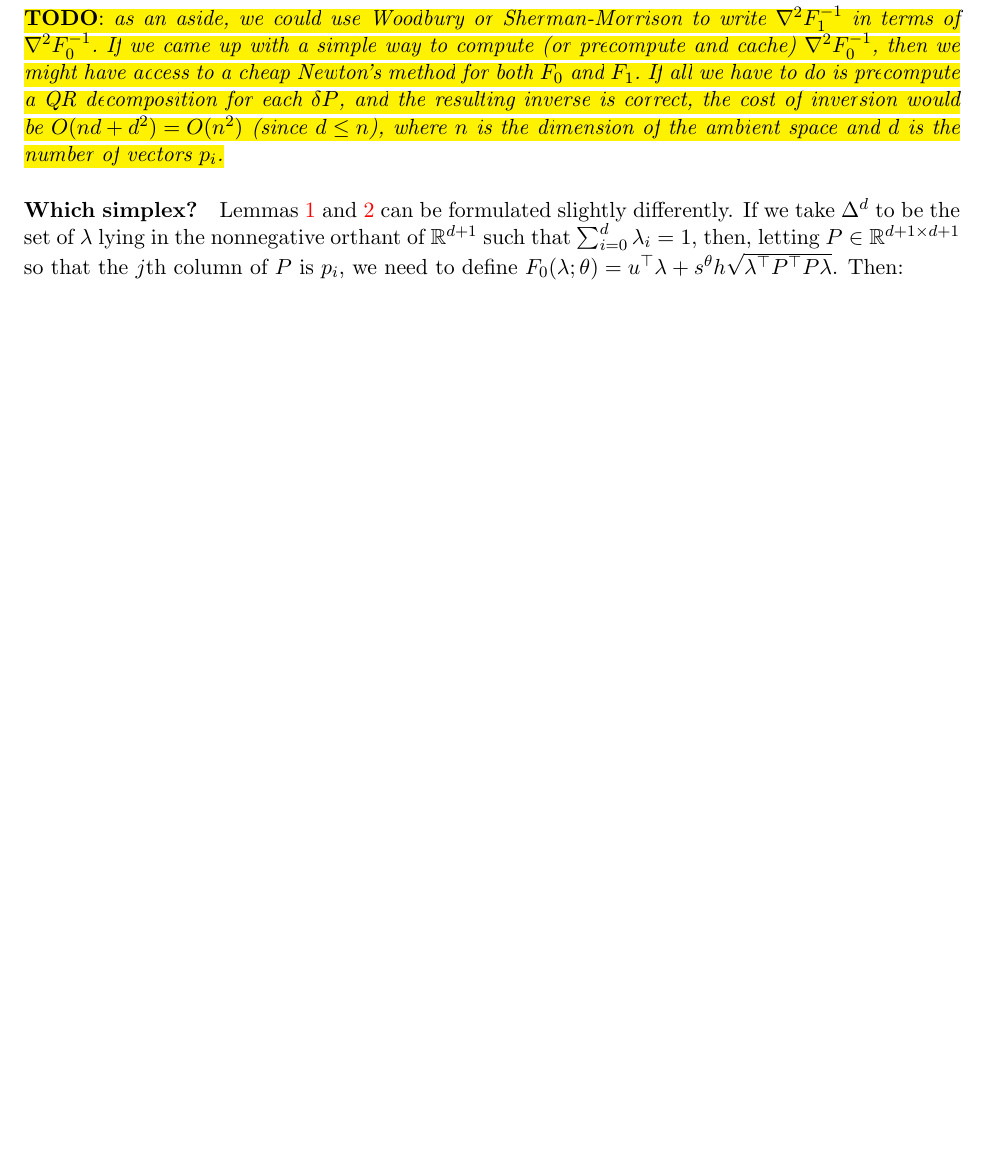
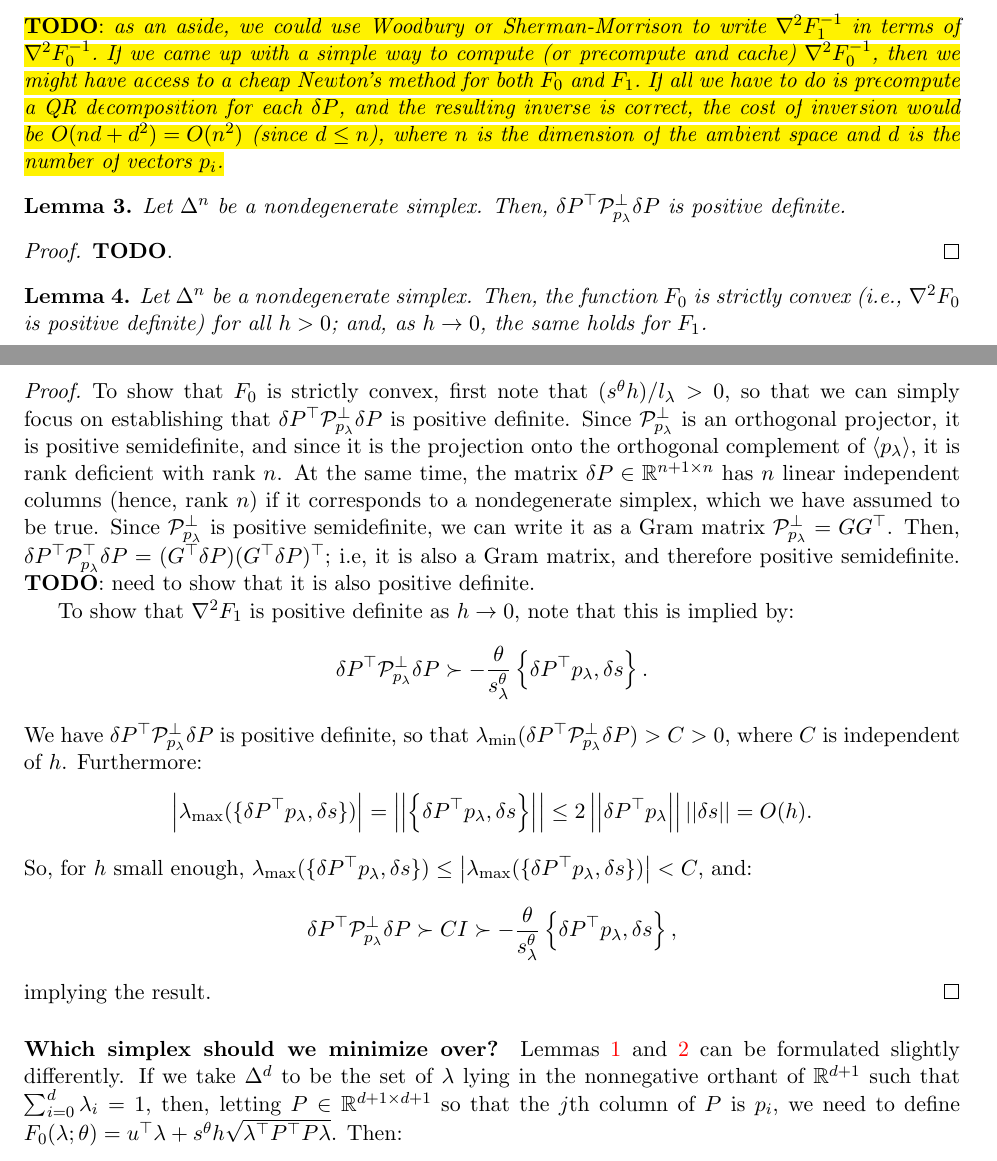
Before and after one commit to sampotter/olim-tex, a LaTeX document (quadrature.tex): part of page 3 of 3 before the commit and two parts of pages 3 and 4 of 4 after it, the two joined at a grey line, cut so that both start at the same text, the shorter picture padded with empty space. Compiled offline with pdfLaTeX.

Commit message:
add pos def lemmas (wip)

```diff
--- a/quadrature.tex
+++ b/quadrature.tex
@@ -153,7 +153,65 @@ quantities here.
     where $n$ is the dimension of the ambient space and $d$ is the
     number of vectors $p_i$.}}
 
-\paragraph{Which simplex?}
+\begin{lemma}
+  Let $\Delta^n$ be a nondegenerate simplex. Then,
+  $\delta P^\top \mathcal{P}^\perp_{p_\lambda} \delta P$ is positive
+  definite.
+\end{lemma}
+
+\begin{proof}
+  \textbf{TODO}.
+\end{proof}
+
+\begin{lemma}
+  Let $\Delta^n$ be a nondegenerate simplex. Then, the function $F_0$
+  is strictly convex (i.e., $\nabla^2 F_0$ is positive definite) for
+  all $h > 0$; and, as $h \to 0$, the same holds for $F_1$.
+\end{lemma}
+
+\begin{proof}
+  To show that $F_0$ is strictly convex, first note that
+  $(s^\theta h)/l_\lambda > 0$, so that we can simply focus on
+  establishing that
+  $\delta P^\top \mathcal{P}^\perp_{p_\lambda} \delta P$ is positive
+  definite. Since $\mathcal{P}^\perp_{p_\lambda}$ is an orthogonal
+  projector, it is positive semidefinite, and since it is the
+  projection onto the orthogonal complement of
+  $\langle p_\lambda \rangle$, it is rank deficient with rank $n$. At
+  the same time, the matrix $\delta P \in \mathbb{R}^{n + 1 \times n}$
+  has $n$ linear independent columns (hence, rank $n$) if it
+  corresponds to a nondegenerate simplex, which we have assumed to be
+  true. Since $\mathcal{P}^\perp_{p_\lambda}$ is positive
+  semidefinite, we can write it as a Gram matrix
+  $\mathcal{P}^\perp_{p_\lambda} = GG^\top$. Then,
+  $\delta P^\top \mathcal{P}^\top_{p_\lambda} \delta P = (G^\top
+  \delta P) (G^\top \delta P)^\top$; i.e, it is also a Gram matrix,
+  and therefore positive semidefinite. \textbf{TODO}: need to show
+  that it is also positive definite.
+
+  To show that $\nabla^2 F_1$ is positive definite as $h \to 0$, note
+  that this is implied by:
+  \begin{equation*}
+    \delta P^\top \mathcal{P}^\perp_{p_\lambda} \delta P \succ -\frac{\theta}{s_\lambda^\theta} \curlyb{\delta P^\top p_{\lambda}, \delta s}.
+  \end{equation*}
+  We have $\delta P^\top \mathcal{P}^\perp_{p_\lambda} \delta P$ is
+  positive definite, so that
+  $\lambda_{\text{min}}(\delta P^\top \mathcal{P}^\perp_{p_\lambda}
+  \delta P) > C > 0$, where $C$ is independent of $h$. Furthermore:
+  \begin{equation*}
+    \abs{\lambda_{\max} (\{\delta P^\top p_\lambda, \delta s\})} = \norm{\curlyb{\delta P^\top p_\lambda, \delta s}} \leq 2 \norm{\delta P^\top p_\lambda} \norm{\delta s} = O(h).
+  \end{equation*}
+  So, for $h$ small enough,
+  $\lambda_{\max}(\{\delta P^\top p_\lambda, \delta s\}) \leq
+  \abs{\lambda_{\max}(\{\delta P^\top p_\lambda, \delta s\})} < C$,
+  and:
+  \begin{equation*}
+    \delta P^\top \mathcal{P}^\perp_{p_\lambda} \delta P \succ C I \succ -\frac{\theta}{s_\lambda^\theta} \curlyb{\delta P^\top p_{\lambda}, \delta s},
+  \end{equation*}
+  implying the result.
+\end{proof}
+
+\paragraph{Which simplex should we minimize over?}
 \Cref{lemma:F0-grad-and-Hess,lemma:F1-grad-and-Hess} can be formulated
 slightly differently. If we take $\Delta^d$ to be the set of $\lambda$
 lying in the nonnegative orthant of $\R^{d+1}$ such that
```
